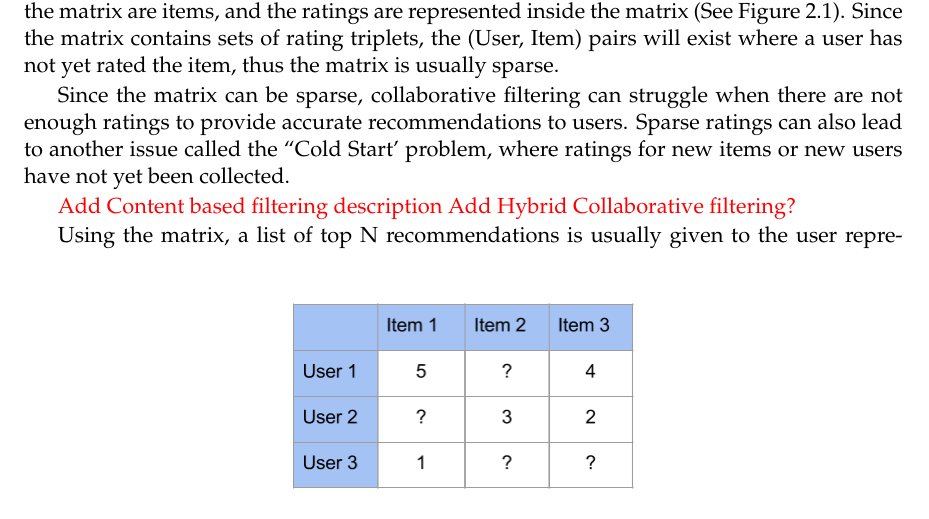
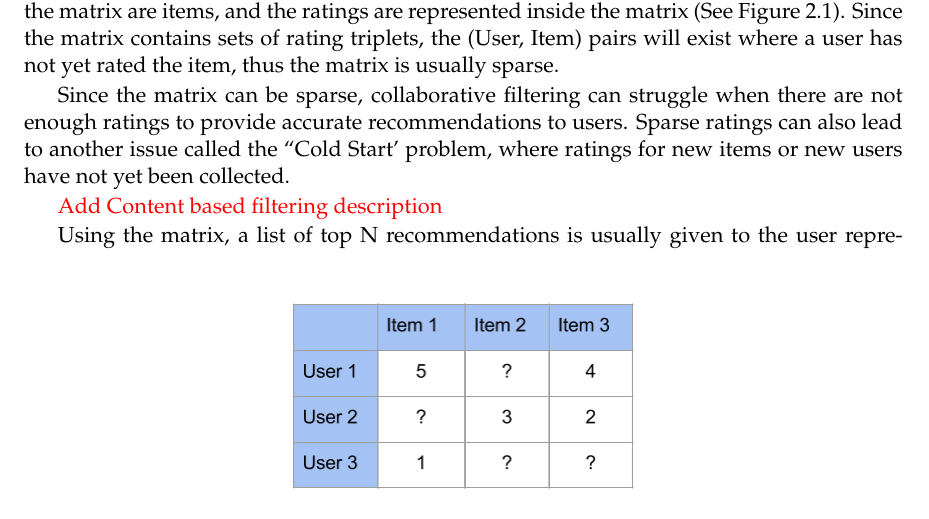
Before and after one commit to haiquangtran/ENGR489_Report, a LaTeX thesis (proj_report_outline.tex, which reads background.tex): part of page 7 of 35, cut so that both start at the same text. Compiled offline with pdfLaTeX.

Commit message:
added todo in background

```diff
--- a/background.tex
+++ b/background.tex
@@ -17,7 +17,6 @@ Since the matrix can be sparse, collaborative filtering can struggle when there
 
 % THIS CAN BE A SECTION IN DESIGN DECISIONS?
 \todo{Add Content based filtering description}
-\todo{Add Hybrid Collaborative filtering?}
 % \textcolor{red}{TODO: Take this out or leave in?}
 
 % In this context, content-based filtering is superior \cite{koren2009matrix}.
```
